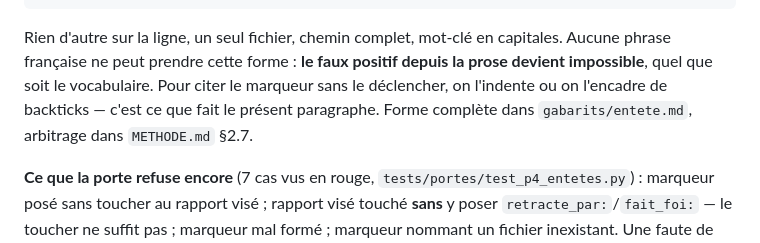
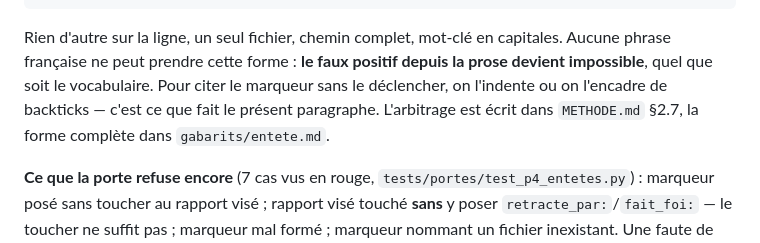
Before and after one commit to AmirK-S/popsim, a Markdown page: resultats/socle-v2-2026-09-12.md, the part around the change. GitHub-like rendering.

```diff
--- a/resultats/socle-v2-2026-09-12.md
+++ b/resultats/socle-v2-2026-09-12.md
@@ -228,8 +228,8 @@ est seule à reconnaître — ligne entière, colonne 0, dans un `.md` de `resul
 Rien d'autre sur la ligne, un seul fichier, chemin complet, mot-clé en capitales. Aucune
 phrase française ne peut prendre cette forme : **le faux positif depuis la prose devient
 impossible**, quel que soit le vocabulaire. Pour citer le marqueur sans le déclencher, on
-l'indente ou on l'encadre de backticks — c'est ce que fait le présent paragraphe. Forme
-complète dans `gabarits/entete.md`, arbitrage dans `METHODE.md` §2.7.
+l'indente ou on l'encadre de backticks — c'est ce que fait le présent paragraphe. L'arbitrage
+est écrit dans `METHODE.md` §2.7, la forme complète dans `gabarits/entete.md`.
 
 **Ce que la porte refuse encore** (7 cas vus en rouge, `tests/portes/test_p4_entetes.py`) :
 marqueur posé sans toucher au rapport visé ; rapport visé touché **sans** y poser
```
Also changed, not shown: METHODE.md (+4 -2 lines).
